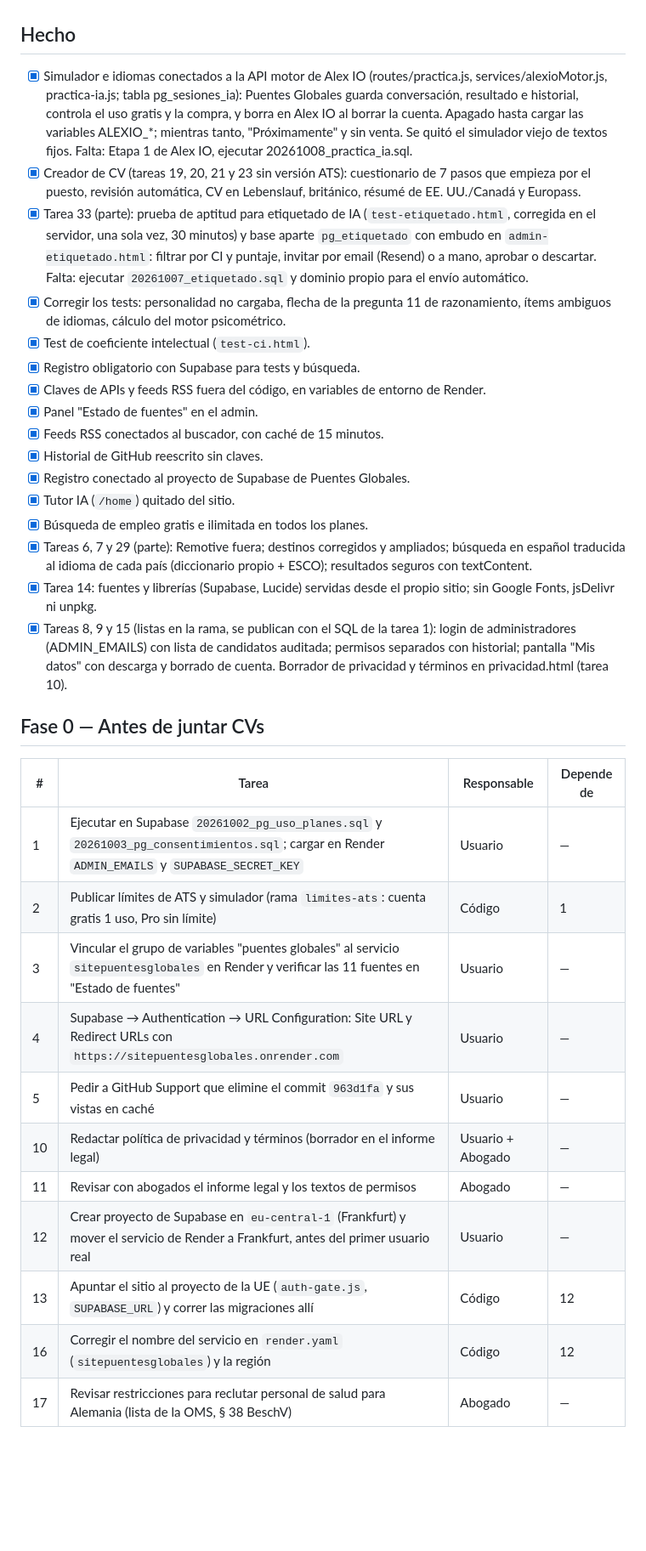
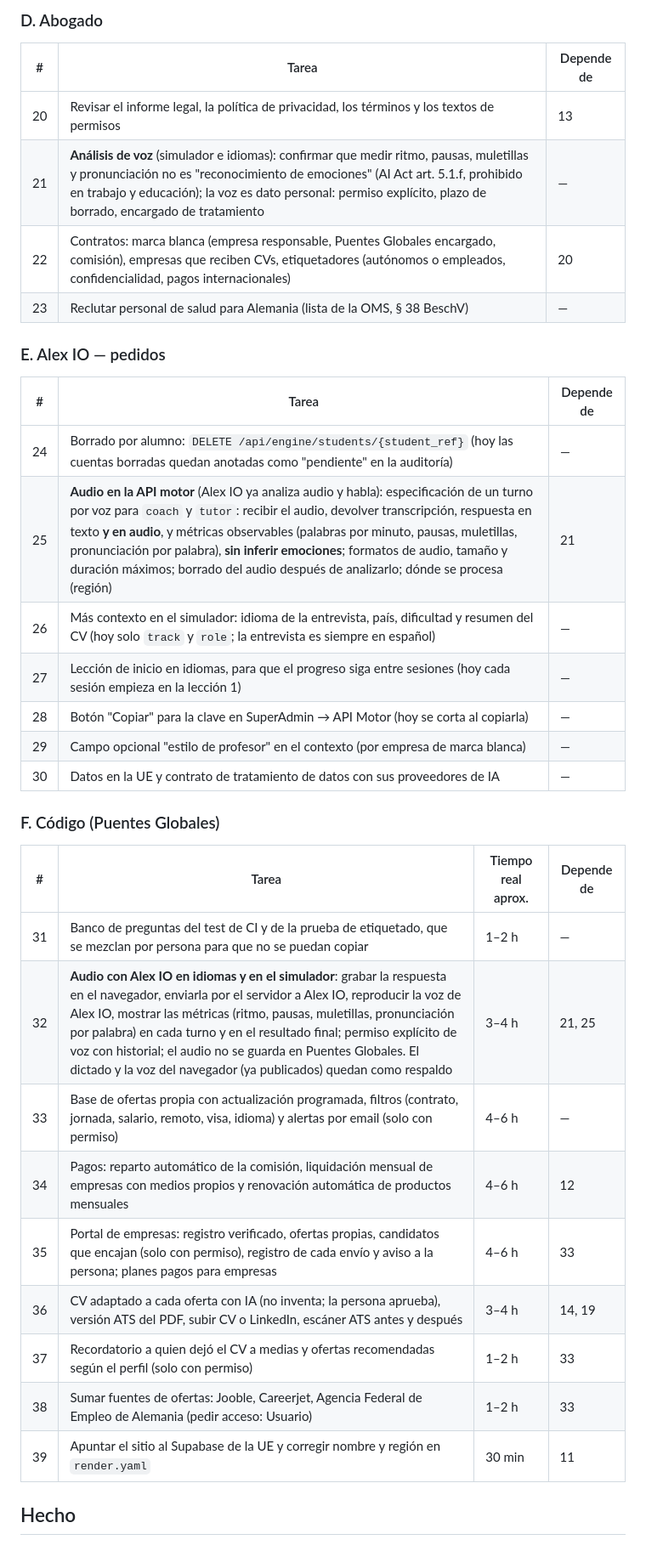
Before and after one commit to puentesglobales-ui/sitepuentesglobales, a Markdown page: docs/TAREAS.md, the part around one of its changes. Shown at 85% size. Rendered like a GitHub page; blank space fills up the shorter version.

Commit message:
Tareas: lista única al día, con el audio de Alex IO en idiomas y simulador
Co-Authored-By: Claude Opus 5.5 <noreply@anthropic.com>

```diff
--- a/docs/TAREAS.md
+++ b/docs/TAREAS.md
@@ -6,35 +40,33 @@ Marcar `[x]` al terminar. Una tarea de código que depende de otra lo dice en "D
+### D. Abogado
+| # | Tarea | Depende de |
+|---|---|---|
+| 20 | Revisar el informe legal, la política de privacidad, los términos y los textos de permisos | 13 |
+| 21 | **Análisis de voz** (simulador e idiomas): confirmar que medir ritmo, pausas, muletillas y pronunciación no es "reconocimiento de emociones" (AI Act art. 5.1.f, prohibido en trabajo y educación); la voz es dato personal: permiso explícito, plazo de borrado, encargado de tratamiento | — |
+| 22 | Contratos: marca blanca (empresa responsable, Puentes Globales encargado, comisión), empresas que reciben CVs, etiquetadores (autónomos o empleados, confidencialidad, pagos internacionales) | 20 |
+| 23 | Reclutar personal de salud para Alemania (lista de la OMS, § 38 BeschV) | — |
+
+### E. Alex IO — pedidos
+| # | Tarea | Depende de |
+|---|---|---|
+| 24 | Borrado por alumno: `DELETE /api/engine/students/{student_ref}` (hoy las cuentas borradas quedan anotadas como "pendiente" en la auditoría) | — |
+| 25 | **Audio en la API motor** (Alex IO ya analiza audio y habla): especificación de un turno por voz para `coach` y `tutor`: recibir el audio, devolver transcripción, respuesta en texto **y en audio**, y métricas observables (palabras por minuto, pausas, muletillas, pronunciación por palabra), **sin inferir emociones**; formatos de audio, tamaño y duración máximos; borrado del audio después de analizarlo; dónde se procesa (región) | 21 |
+| 26 | Más contexto en el simulador: idioma de la entrevista, país, dificultad y resumen del CV (hoy solo `track` y `role`; la entrevista es siempre en español) | — |
+| 27 | Lección de inicio en idiomas, para que el progreso siga entre sesiones (hoy cada sesión empieza en la lección 1) | — |
+| 28 | Botón "Copiar" para la clave en SuperAdmin → API Motor (hoy se corta al copiarla) | — |
+| 29 | Campo opcional "estilo de profesor" en el contexto (por empresa de marca blanca) | — |
+| 30 | Datos en la UE y contrato de tratamiento de datos con sus proveedores de IA | — |
+
+### F. Código (Puentes Globales)
+| # | Tarea | Tiempo real aprox. | Depende de |
+|---|---|---|---|
+| 31 | Banco de preguntas del test de CI y de la prueba de etiquetado, que se mezclan por persona para que no se puedan copiar | 1–2 h | — |
+| 32 | **Audio con Alex IO en idiomas y en el simulador**: grabar la respuesta en el navegador, enviarla por el servidor a Alex IO, reproducir la voz de Alex IO, mostrar las métricas (ritmo, pausas, muletillas, pronunciación por palabra) en cada turno y en el resultado final; permiso explícito de voz con historial; el audio no se guarda en Puentes Globales. El dictado y la voz del navegador (ya publicados) quedan como respaldo | 3–4 h | 21, 25 |
+| 33 | Base de ofertas propia con actualización programada, filtros (contrato, jornada, salario, remoto, visa, idioma) y alertas por email (solo con permiso) | 4–6 h | — |
+| 34 | Pagos: reparto automático de la comisión, liquidación mensual de empresas con medios propios y renovación automática de productos mensuales | 4–6 h | 12 |
+| 35 | Portal de empresas: registro verificado, ofertas propias, candidatos que encajan (solo con permiso), registro de cada envío y aviso a la persona; planes pagos para empresas | 4–6 h | 33 |
+| 36 | CV adaptado a cada oferta con IA (no inventa; la persona aprueba), versión ATS del PDF, subir CV o LinkedIn, escáner ATS antes y después | 3–4 h | 14, 19 |
+| 37 | Recordatorio a quien dejó el CV a medias y ofertas recomendadas según el perfil (solo con permiso) | 1–2 h | 33 |
+| 38 | Sumar fuentes de ofertas: Jooble, Careerjet, Agencia Federal de Empleo de Alemania (pedir acceso: Usuario) | 1–2 h | 33 |
+| 39 | Apuntar el sitio al Supabase de la UE y corregir nombre y región en `render.yaml` | 30 min | 11 |
 
 ## Hecho
-- [x] Simulador e idiomas conectados a la API motor de Alex IO (routes/practica.js, services/alexioMotor.js, practica-ia.js; tabla pg_sesiones_ia): Puentes Globales guarda conversación, resultado e historial, controla el uso gratis y la compra, y borra en Alex IO al borrar la cuenta. Apagado hasta cargar las variables ALEXIO_*; mientras tanto, "Próximamente" y sin venta. Se quitó el simulador viejo de textos fijos. Falta: Etapa 1 de Alex IO, ejecutar 20261008_practica_ia.sql.
-- [x] Creador de CV (tareas 19, 20, 21 y 23 sin versión ATS): cuestionario de 7 pasos que empieza por el puesto, revisión automática, CV en Lebenslauf, británico, résumé de EE. UU./Canadá y Europass.
-- [x] Tarea 33 (parte): prueba de aptitud para etiquetado de IA (`test-etiquetado.html`, corregida en el servidor, una sola vez, 30 minutos) y base aparte `pg_etiquetado` con embudo en `admin-etiquetado.html`: filtrar por CI y puntaje, invitar por email (Resend) o a mano, aprobar o descartar. Falta: ejecutar `20261007_etiquetado.sql` y dominio propio para el envío automático.
-- [x] Corregir los tests: personalidad no cargaba, flecha de la pregunta 11 de razonamiento, ítems ambiguos de idiomas, cálculo del motor psicométrico.
-- [x] Test de coeficiente intelectual (`test-ci.html`).
-- [x] Registro obligatorio con Supabase para tests y búsqueda.
-- [x] Claves de APIs y feeds RSS fuera del código, en variables de entorno de Render.
-- [x] Panel "Estado de fuentes" en el admin.
-- [x] Feeds RSS conectados al buscador, con caché de 15 minutos.
-- [x] Historial de GitHub reescrito sin claves.
-- [x] Registro conectado al proyecto de Supabase de Puentes Globales.
-- [x] Tutor IA (`/home`) quitado del sitio.
-- [x] Búsqueda de empleo gratis e ilimitada en todos los planes.
-- [x] Tareas 6, 7 y 29 (parte): Remotive fuera; destinos corregidos y ampliados; búsqueda en español traducida al idioma de cada país (diccionario propio + ESCO); resultados seguros con textContent.
-- [x] Tarea 14: fuentes y librerías (Supabase, Lucide) servidas desde el propio sitio; sin Google Fonts, jsDelivr ni unpkg.
-- [x] Tareas 8, 9 y 15 (listas en la rama, se publican con el SQL de la tarea 1): login de administradores (ADMIN_EMAILS) con lista de candidatos auditada; permisos separados con historial; pantalla "Mis datos" con descarga y borrado de cuenta. Borrador de privacidad y términos en privacidad.html (tarea 10).
-
-## Fase 0 — Antes de juntar CVs
-
-| # | Tarea | Responsable | Depende de |
-|---|---|---|---|
-| 1 | Ejecutar en Supabase `20261002_pg_uso_planes.sql` y `20261003_pg_consentimientos.sql`; cargar en Render `ADMIN_EMAILS` y `SUPABASE_SECRET_KEY` | Usuario | — |
-| 2 | Publicar límites de ATS y simulador (rama `limites-ats`: cuenta gratis 1 uso, Pro sin límite) | Código | 1 |
-| 3 | Vincular el grupo de variables "puentes globales" al servicio `sitepuentesglobales` en Render y verificar las 11 fuentes en "Estado de fuentes" | Usuario | — |
-| 4 | Supabase → Authentication → URL Configuration: Site URL y Redirect URLs con `https://sitepuentesglobales.onrender.com` | Usuario | — |
-| 5 | Pedir a GitHub Support que elimine el commit `963d1fa` y sus vistas en caché | Usuario | — |
-| 10 | Redactar política de privacidad y términos (borrador en el informe legal) | Usuario + Abogado | — |
-| 11 | Revisar con abogados el informe legal y los textos de permisos | Abogado | — |
-| 12 | Crear proyecto de Supabase en `eu-central-1` (Frankfurt) y mover el servicio de Render a Frankfurt, antes del primer usuario real | Usuario | — |
-| 13 | Apuntar el sitio al proyecto de la UE (`auth-gate.js`, `SUPABASE_URL`) y correr las migraciones allí | Código | 12 |
-| 16 | Corregir el nombre del servicio en `render.yaml` (`sitepuentesglobales`) y la región | Código | 12 |
-| 17 | Revisar restricciones para reclutar personal de salud para Alemania (lista de la OMS, § 38 BeschV) | Abogado | — |
-
```
Also changed, not shown: other parts of docs/TAREAS.md (+47 -56 lines).
